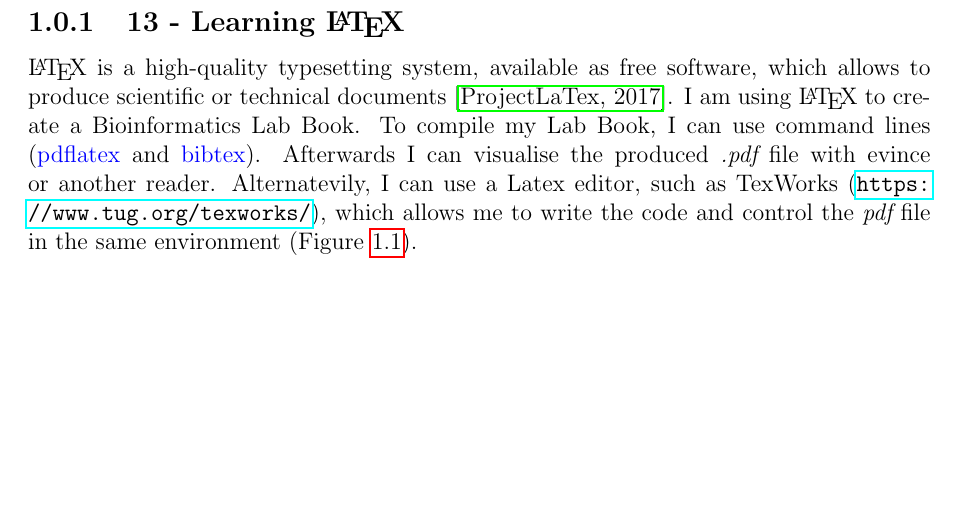
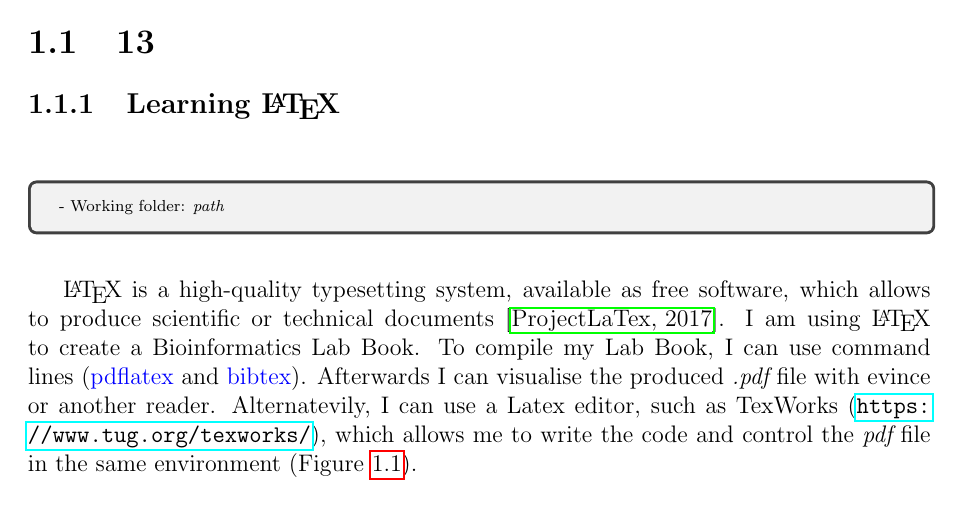
Before and after one commit to waltercostamb/Lab-Book, a LaTeX thesis (lab-book.tex): part of page 3 of 5 before the commit and part of page 3 of 6 after it, cut so that both start at the same text, the shorter picture padded with empty space. Compiled offline with pdfLaTeX.

Commit message:
added grey box after section

```diff
--- a/lab-book.tex
+++ b/lab-book.tex
@@ -11,6 +11,7 @@
  \usepackage{pdfpages}
  \usepackage{amsmath}
  \usepackage{longtable}
+ \usepackage{tcolorbox}
 
  \newcommand\tab[1][0.5cm]{\hspace*{#1}}
  \newcommand{\command}[1]{\textcolor{blue}{#1}}
@@ -34,7 +35,16 @@
 
  \chapter{May 2018}
 
- \subsection{13 - Learning \LaTeX}
+ \section{13}
+ \subsection{Learning \LaTeX}
+ \hspace{0.2cm}
+ \begin{tcolorbox}[width=6.3in]
+ \scriptsize
+ - Working folder: \textit{path}
+ \end{tcolorbox}
+ \hspace{0.2cm}
+ \normalsize
+
   \LaTeX{} is a high-quality typesetting system, available as free software, which allows to produce scientific or technical documents \cite{latex-main}. I am using \LaTeX{} to create a Bioinformatics Lab Book. To compile my Lab Book, I can use command lines (\command{pdflatex} and \command{bibtex}). Afterwards I can visualise the produced {\it .pdf} file with evince or another reader. Alternatevily, I can use a Latex editor, such as TexWorks (\url{https://www.tug.org/texworks/}), which allows me to write the code and control the {\it pdf} file in the same environment (Figure~\ref{texworks}).  \\
 
  % \newpage
```
